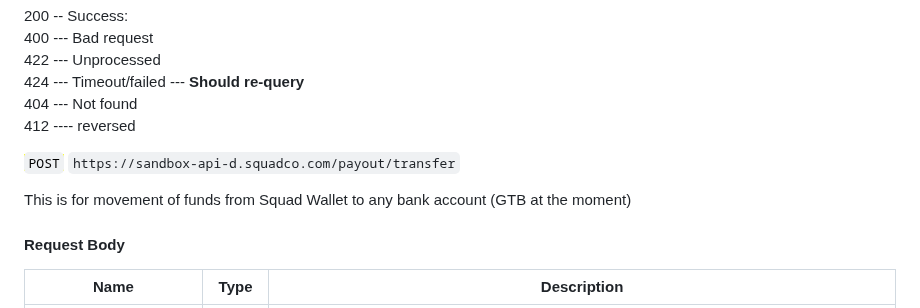
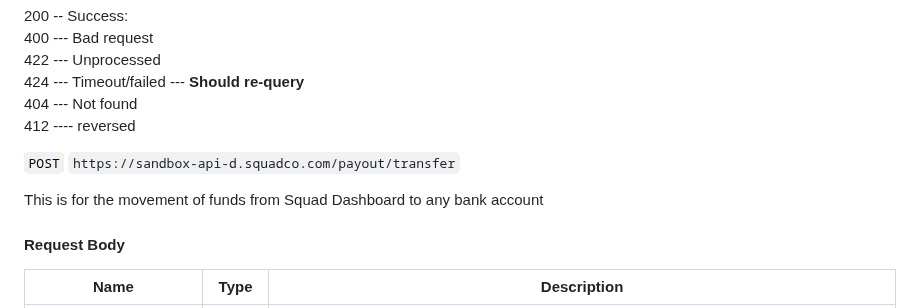
Before and after one commit to Emeka-Uche/XDocumentation, a Markdown page: transfer-api.md, the part around the change. Drawn GitHub-style.

Commit message:
GITBOOK-418: change request with no subject merged in GitBook

```diff
--- a/transfer-api.md
+++ b/transfer-api.md
@@ -570,7 +570,7 @@ These are the various error codes that you might get on the transfer API and the
 
 <mark style="color:green;">`POST`</mark> `https://sandbox-api-d.squadco.com/payout/transfer`
 
-This is for movement of funds from Squad Wallet to any bank account (GTB at the moment)
+This is for the movement of funds from Squad Dashboard to any bank account
 
 #### Request Body
 
```
